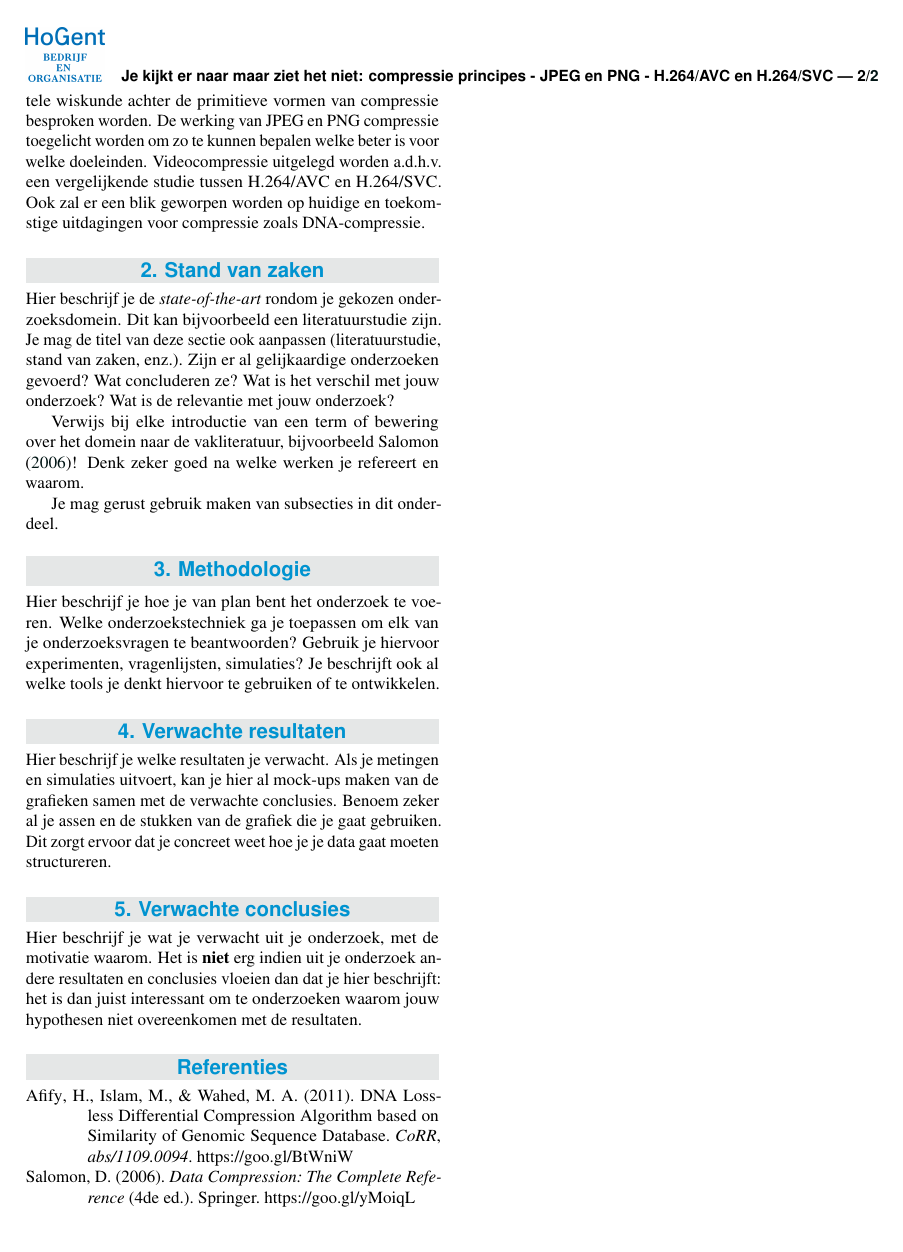
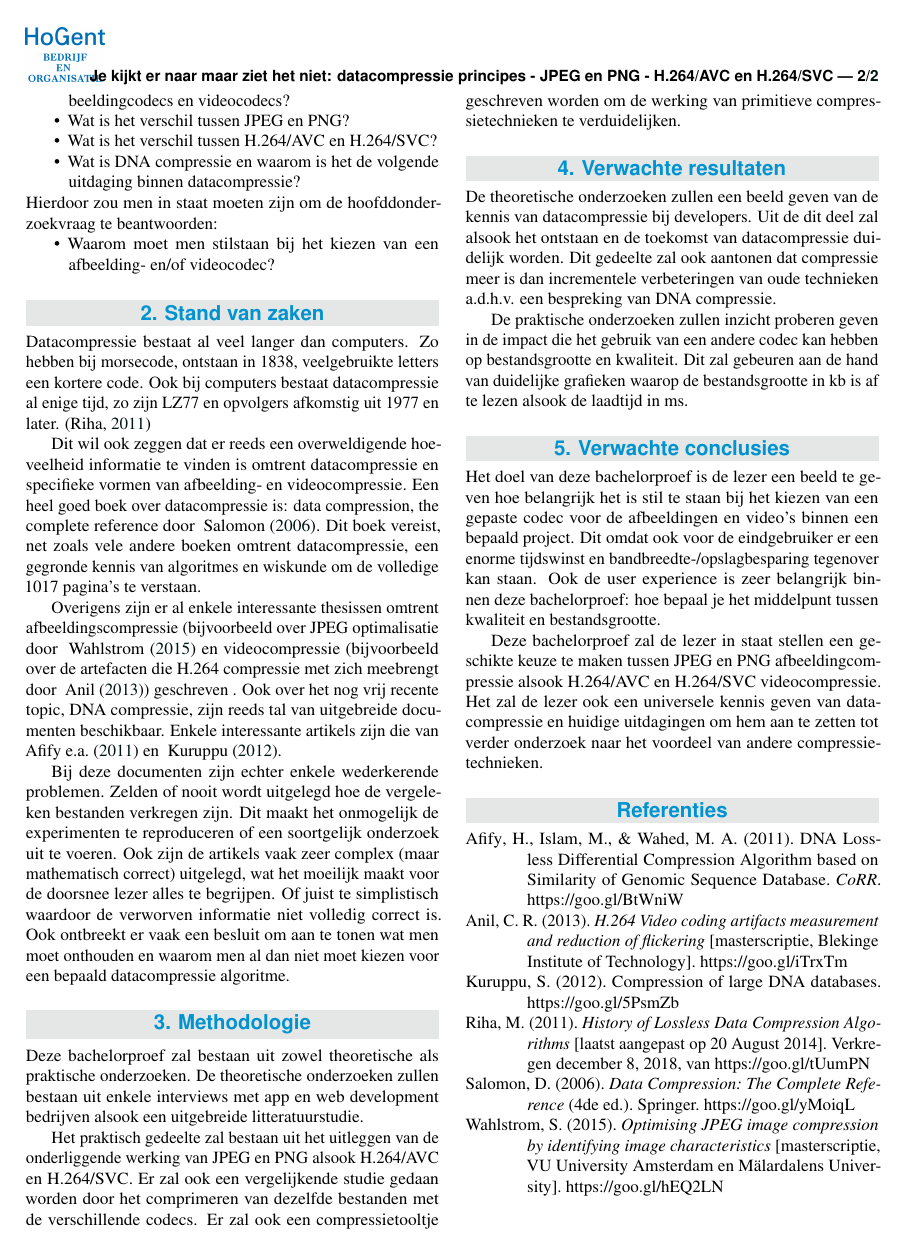
Before and after one commit to pikawika/HoGent-Bacherlorproef-compressie, a LaTeX document (voorstel/bontinck_lennert_voorstel.tex, which reads voorstel/voorstel-inhoud.tex): page 2 of 2. Compiled offline with pdfLaTeX.

Commit message:
Voorstel V1

```diff
--- a/voorstel/bontinck_lennert_voorstel.tex
+++ b/voorstel/bontinck_lennert_voorstel.tex
@@ -15,7 +15,7 @@
 
 %---------- Titel & auteur ----------------------------------------------------
 
-\PaperTitle{Je kijkt er naar maar ziet het niet: compressie principes - JPEG en PNG - H.264/AVC en H.264/SVC}
+\PaperTitle{Je kijkt er naar maar ziet het niet: datacompressie principes - JPEG en PNG - H.264/AVC en H.264/SVC}
 \PaperType{Onderzoeksvoorstel Bachelorproef} % Type document
 
 \Authors{Bontinck Lennert\textsuperscript{1}} % Authors
@@ -30,7 +30,7 @@
 % TODO: samenvatting:
 
 \Abstract{
-   In de snel evoluerende wereld van IT zijn er maar weinig technologieën die de test der tijd doorstaan. Hoe komt het dan dat codecs als H.264, JPEG en PNG al meerdere decennia de standaard zijn voor video- en afbeeldingscompressie? Moet er aandacht gehecht worden aan welke codecs men gebruikt voor het opslaan van digitale content? Hoe is compressie ontstaan en wat zijn de huidige en toekomstige uitdagingen? Dat zijn slechts enkele van de vragen die deze bachelorproef tracht te beantwoorden. Er zal dieper ingegaan worden op de fundamentele wiskunde achter compressie. Er zal besproken worden hoe de H264 codec werkt en wat de voordelen en nadelen zijn van H.264/AVC en H.264/SVC. Er zal onderzocht worden wat het verschil is tussen JPEG en PNG, hoe ze geëvolueerd zijn doorheen de jaren en welke het best is voor welke doeleinden. Er zal besproken worden waarom het kiezen van juiste compressieformaten voor enorme snelheidswinst en kostenbesparing kan zorgen. De huidige en komende uitdagingen voor compressie zullen toegelicht worden. De diepgang van deze bachelorproef en de nauwe samenwerking met vakexpert Tom Paridaens zal er voor zorgen dat een duidelijk en correct antwoord kan gegeven worden op deze vragen. Dit zal developers, content creators en tal van andere belanghebbende inzicht geven op het belang van compressie en aanzet geven tot verder onderzoek. Door de grote doelgroep van personen voor wie dit onderzoek nuttig is zal extra belang gehecht worden aan het eenvoudig uitleggen van complexe materie.
+   In de snel evoluerende wereld van IT zijn er maar weinig technologieën die de test der tijd doorstaan. Hoe komt het dan dat codecs als H.264, JPEG en PNG al meerdere decennia de standaard zijn voor video- en afbeeldingscompressie? Moet er aandacht gehecht worden aan welke codecs men gebruikt voor het opslaan van digitale content? Hoe is datacompressie ontstaan en wat zijn de huidige en toekomstige uitdagingen? Dat zijn slechts enkele van de vragen die deze bachelorproef tracht te beantwoorden. Er zal dieper ingegaan worden op de fundamentele wiskunde achter datacompressie. Er zal besproken worden hoe de H.264 codec werkt en wat de voordelen en nadelen zijn van H.264/AVC en H.264/SVC. Er zal onderzocht worden wat het verschil is tussen JPEG en PNG, hoe ze geëvolueerd zijn doorheen de jaren en welke de beste is voor welke doeleinden. Er zal besproken worden waarom het kiezen van juiste datacompressieformaten voor enorme snelheidswinst en kostenbesparing kan zorgen. De huidige en komende uitdagingen voor compressie zullen toegelicht worden. De diepgang van deze bachelorproef en de nauwe samenwerking met vakexpert Tom Paridaens zal er voor zorgen dat een duidelijk en correct antwoord kan gegeven worden op deze vragen. Dit zal developers, content creators en tal van andere belanghebbende inzicht geven op het belang van datacompressie.
 }
 
 %---------- Onderzoeksdomein en sleutelwoorden --------------------------------
--- a/voorstel/voorstel-inhoud.tex
+++ b/voorstel/voorstel-inhoud.tex
@@ -13,2 +13 @@
 
-Concreet zal het ontstaan van compressie en de fundamentele wiskunde achter de primitieve vormen van compressie besproken worden. De werking van JPEG en PNG compressie toegelicht worden om zo te kunnen bepalen welke beter is voor welke doeleinden. Videocompressie uitgelegd worden a.d.h.v. een vergelijkende studie tussen H.264/AVC en H.264/SVC. Ook zal er een blik geworpen worden op huidige en toekomstige uitdagingen voor compressie zoals DNA-compressie.
@@ -16,38 +17,45 @@
+     \item{Waarom is er een groot verschil tussen de diverse afbeeldingcodecs en videocodecs?}
+     \item{Wat is het verschil tussen JPEG en PNG?}
+      \item{Wat is het verschil tussen H.264/AVC en H.264/SVC?}
+      \item{Wat is DNA compressie en waarom is het de volgende uitdaging binnen datacompressie?}
+\end{itemize}
+Hierdoor zou men in staat moeten zijn om de hoofddonderzoekvraag te beantwoorden:
+\begin{itemize}
+    \item{Waarom moet men stilstaan bij het kiezen van een afbeelding- en/of videocodec?}
+\end{itemize}
 %---------- Stand van zaken ---------------------------------------------------
 
 \section{Stand van zaken}
 \label{sec:stand-van-zaken}
 
+Datacompressie bestaat al veel langer dan computers. Zo hebben bij morsecode, ontstaan in 1838, veelgebruikte letters een kortere code. Ook bij computers bestaat datacompressie al enige tijd, zo zijn LZ77 en opvolgers afkomstig uit 1977 en later. \autocite{Riha2011}
 
+Dit wil ook zeggen dat er reeds een overweldigende hoeveelheid informatie te vinden is omtrent datacompressie en specifieke vormen van afbeelding- en videocompressie. Een heel goed boek over datacompressie is: data compression, the complete reference door  ~\textcite{Salomon2006}. Dit boek vereist, net zoals vele andere boeken omtrent datacompressie,  een gegronde kennis van algoritmes en wiskunde om de volledige 1017 pagina's te verstaan.
 
+Overigens zijn er al enkele interessante thesissen omtrent afbeeldingscompressie (bijvoorbeeld over JPEG optimalisatie door ~\textcite{Wahlstrom2015} en videocompressie (bijvoorbeeld over de artefacten die H.264 compressie met zich meebrengt door  ~\textcite{Rakesh2013}) geschreven . Ook over het nog vrij recente topic, DNA compressie, zijn reeds tal van uitgebreide documenten beschikbaar. Enkele interessante artikels zijn die van ~\textcite{Afify2011} en ~\textcite{Kuruppu2012}.
 
-Hier beschrijf je de \emph{state-of-the-art} rondom je gekozen onderzoeksdomein. Dit kan bijvoorbeeld een literatuurstudie zijn. Je mag de titel van deze sectie ook aanpassen (literatuurstudie, stand van zaken, enz.). Zijn er al gelijkaardige onderzoeken gevoerd? Wat concluderen ze? Wat is het verschil met jouw onderzoek? Wat is de relevantie met jouw onderzoek?
-
-Verwijs bij elke introductie van een term of bewering over het domein naar de vakliteratuur, bijvoorbeeld~\textcite{Salomon2006}! Denk zeker goed na welke werken je refereert en waarom.
-
-% Voor literatuurverwijzingen zijn er twee belangrijke commando's:
-% \autocite{KEY} => (Auteur, jaartal) Gebruik dit als de naam van de auteur
-%   geen onderdeel is van de zin.
-% \textcite{KEY} => Auteur (jaartal)  Gebruik dit als de auteursnaam wel een
-%   functie heeft in de zin (bv. ``Uit onderzoek door Doll & Hill (1954) bleek
-%   ...'')
-
-Je mag gerust gebruik maken van subsecties in dit onderdeel.
+Bij deze documenten zijn echter enkele wederkerende problemen. Zelden of nooit wordt uitgelegd hoe de vergeleken bestanden verkregen zijn. Dit maakt het onmogelijk de experimenten te reproduceren of een soortgelijk onderzoek uit te voeren. Ook zijn de artikels vaak zeer complex (maar mathematisch correct) uitgelegd, wat het moeilijk maakt voor de doorsnee lezer alles te begrijpen. Of juist te simplistisch waardoor de verworven informatie niet volledig correct is. Ook ontbreekt er vaak een besluit om aan te tonen wat men moet onthouden en waarom men al dan niet moet kiezen voor een bepaald datacompressie algoritme.
 
 %---------- Methodologie ------------------------------------------------------
 \section{Methodologie}
 \label{sec:methodologie}
 
-Hier beschrijf je hoe je van plan bent het onderzoek te voeren. Welke onderzoekstechniek ga je toepassen om elk van je onderzoeksvragen te beantwoorden? Gebruik je hiervoor experimenten, vragenlijsten, simulaties? Je beschrijft ook al welke tools je denkt hiervoor te gebruiken of te ontwikkelen.
+Deze bachelorproef zal bestaan uit zowel theoretische als praktische onderzoeken. De theoretische onderzoeken zullen bestaan uit enkele interviews met app en web development bedrijven alsook een uitgebreide litteratuurstudie.
+
+Het praktisch gedeelte zal bestaan uit het uitleggen van de onderliggende werking van JPEG en PNG alsook H.264/AVC en H.264/SVC. Er zal ook een vergelijkende studie gedaan worden door het comprimeren van dezelfde bestanden met de verschillende codecs. Er zal ook een compressietooltje geschreven worden om de werking van primitieve compressietechnieken te verduidelijken.
 
 %---------- Verwachte resultaten ----------------------------------------------
 \section{Verwachte resultaten}
 \label{sec:verwachte_resultaten}
 
-Hier beschrijf je welke resultaten je verwacht. Als je metingen en simulaties uitvoert, kan je hier al mock-ups maken van de grafieken samen met de verwachte conclusies. Benoem zeker al je assen en de stukken van de grafiek die je gaat gebruiken. Dit zorgt ervoor dat je concreet weet hoe je je data gaat moeten structureren.
+De theoretische onderzoeken zullen een beeld geven van de kennis van datacompressie bij developers. Uit de dit deel zal alsook het ontstaan en de toekomst van datacompressie duidelijk worden. Dit gedeelte zal ook aantonen dat compressie meer is dan incrementele verbeteringen van oude technieken a.d.h.v. een bespreking van DNA compressie.
+
+De praktische onderzoeken zullen inzicht proberen geven in de impact die het gebruik van een andere codec kan hebben op bestandsgrootte en kwaliteit. Dit zal gebeuren aan de hand van duidelijke grafieken waarop de bestandsgrootte in kb is af te lezen alsook de laadtijd in ms.
 
 %---------- Verwachte conclusies ----------------------------------------------
 \section{Verwachte conclusies}
 \label{sec:verwachte_conclusies}
 
-Hier beschrijf je wat je verwacht uit je onderzoek, met de motivatie waarom. Het is \textbf{niet} erg indien uit je onderzoek andere resultaten en conclusies vloeien dan dat je hier beschrijft: het is dan juist interessant om te onderzoeken waarom jouw hypothesen niet overeenkomen met de resultaten.
+Het doel van deze bachelorproef is de lezer een beeld te geven hoe belangrijk het is stil te staan bij het kiezen van een gepaste codec voor de afbeeldingen en video's binnen een bepaald project. Dit omdat ook voor de eindgebruiker er een enorme tijdswinst en bandbreedte-/opslagbesparing tegenover kan staan. Ook de user experience is zeer belangrijk binnen deze bachelorproef: hoe bepaal je het middelpunt tussen kwaliteit en bestandsgrootte.
+
+Deze bachelorproef zal de lezer in staat stellen een geschikte keuze te maken tussen JPEG en PNG afbeeldingcompressie alsook H.264/AVC en H.264/SVC videocompressie. Het zal de lezer ook een universele kennis geven van datacompressie en huidige uitdagingen om hem aan te zetten tot verder onderzoek naar het voordeel van andere compressietechnieken.
```
Also changed, not shown: voorstel/voorstel.bib (+9 -1 lines), voorstel/bontinck_lennert_voorstel.tex (2 more changed lines), voorstel/voorstel-inhoud.tex (8 more changed lines).
